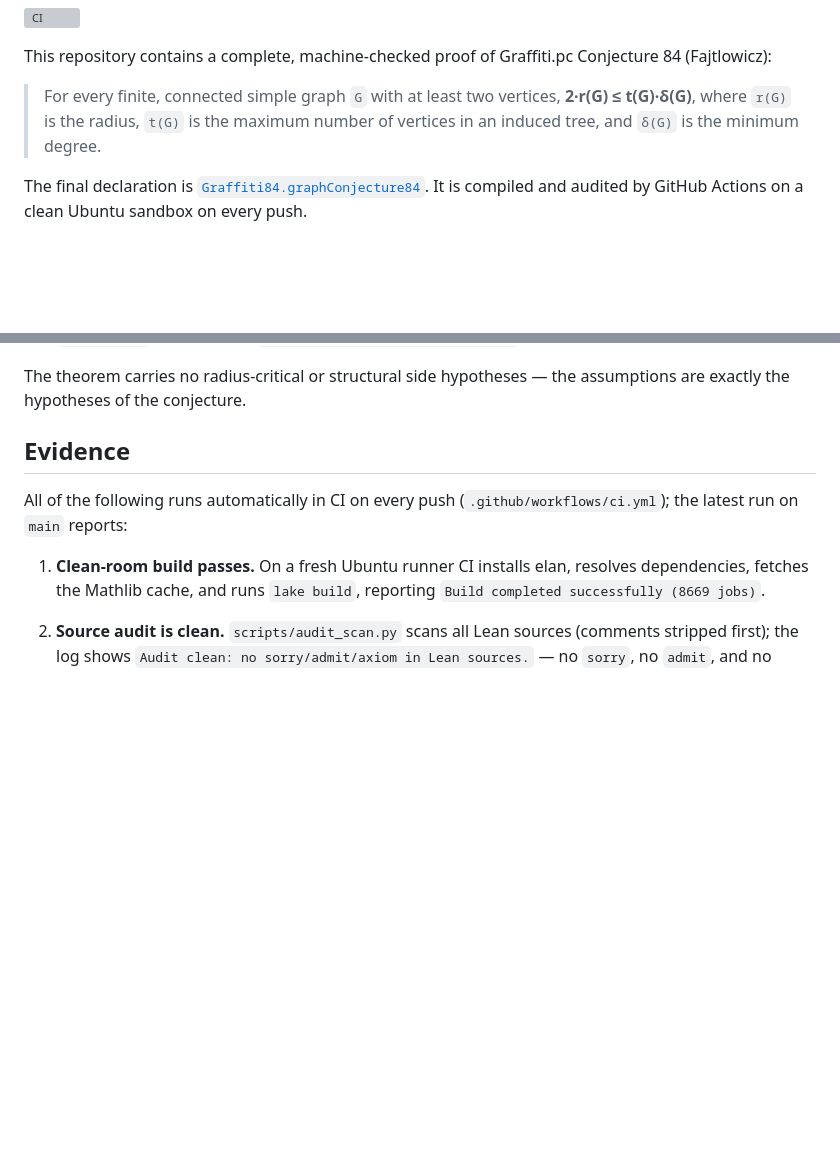
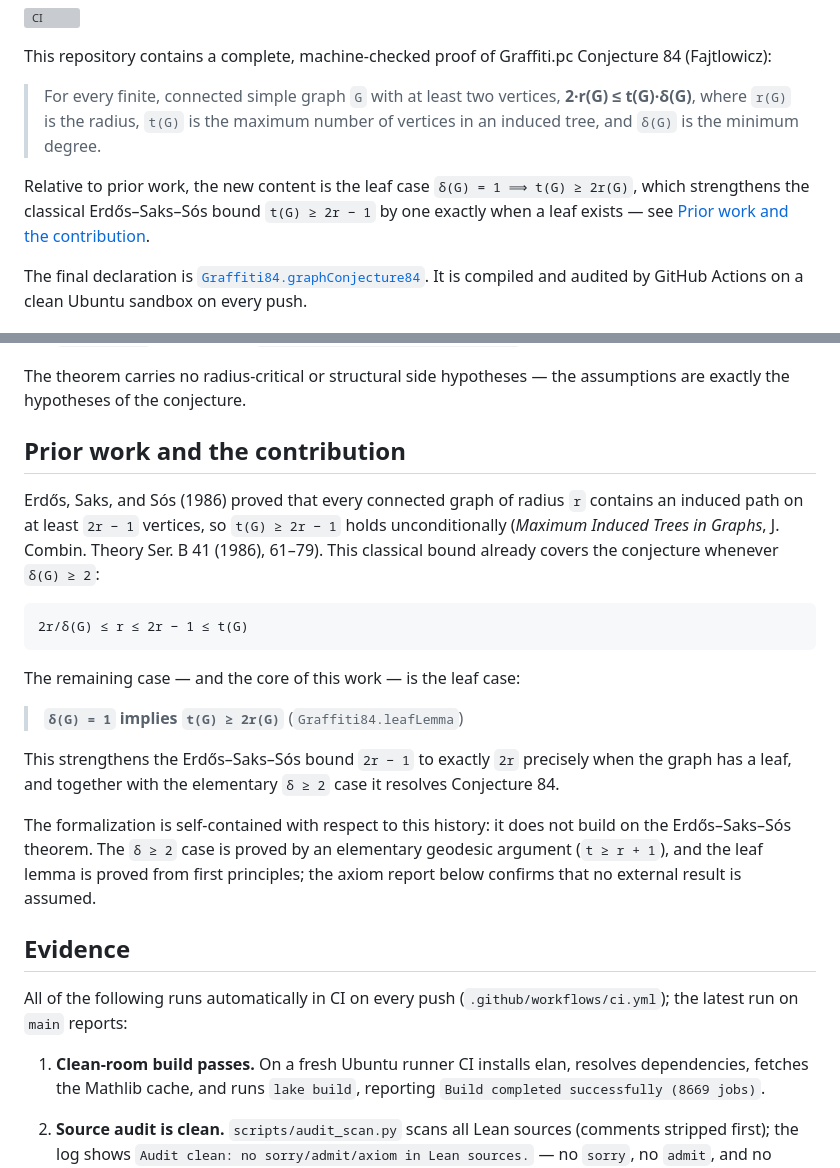
Before and after one commit to lightninnng/graffiti84, a Markdown page: README.md, 2 parts joined by grey strips. GitHub-like rendering; blank space fills up the shorter version; grey boxes are pictures that could not be loaded.

Commit message:
Position the contribution against the Erdos-Saks-Sos bound

````diff
--- a/README.md
+++ b/README.md
@@ -8,6 +8,11 @@ Conjecture 84 (Fajtlowicz):
 > For every finite, connected simple graph `G` with at least two vertices,
 > **2·r(G) ≤ t(G)·δ(G)**, where `r(G)` is the radius, `t(G)` is the maximum
 > number of vertices in an induced tree, and `δ(G)` is the minimum degree.
+
+Relative to prior work, the new content is the leaf case
+`δ(G) = 1 ⟹ t(G) ≥ 2r(G)`, which strengthens the classical
+Erdős–Saks–Sós bound `t(G) ≥ 2r − 1` by one exactly when a leaf exists —
+see [Prior work and the contribution](#prior-work-and-the-contribution).
 
 The final declaration is
 [`Graffiti84.graphConjecture84`](Graffiti84/GraphConjecture84.lean). It is
@@ -35,6 +40,33 @@ The typeclass arguments fix the setting: `Fintype α` + `DecidableEq α` restric
 
 The theorem carries no radius-critical or structural side hypotheses — the
 assumptions are exactly the hypotheses of the conjecture.
+
+## Prior work and the contribution
+
+Erdős, Saks, and Sós (1986) proved that every connected graph of radius `r`
+contains an induced path on at least `2r − 1` vertices, so
+`t(G) ≥ 2r − 1` holds unconditionally
+(*Maximum Induced Trees in Graphs*, J. Combin. Theory Ser. B 41 (1986),
+61–79). This classical bound already covers the conjecture whenever
+`δ(G) ≥ 2`:
+
+```text
+2r/δ(G) ≤ r ≤ 2r − 1 ≤ t(G)
+```
+
+The remaining case — and the core of this work — is the leaf case:
+
+> **`δ(G) = 1` implies `t(G) ≥ 2r(G)`** (`Graffiti84.leafLemma`)
+
+This strengthens the Erdős–Saks–Sós bound `2r − 1` to exactly `2r`
+precisely when the graph has a leaf, and together with the elementary
+`δ ≥ 2` case it resolves Conjecture 84.
+
+The formalization is self-contained with respect to this history: it does
+not build on the Erdős–Saks–Sós theorem. The `δ ≥ 2` case is proved by an
+elementary geodesic argument (`t ≥ r + 1`), and the leaf lemma is proved
+from first principles; the axiom report below confirms that no external
+result is assumed.
 
 ## Evidence
 
````
Also changed, not shown: docs/formal-proof-guide.md (+7 -0 lines).
